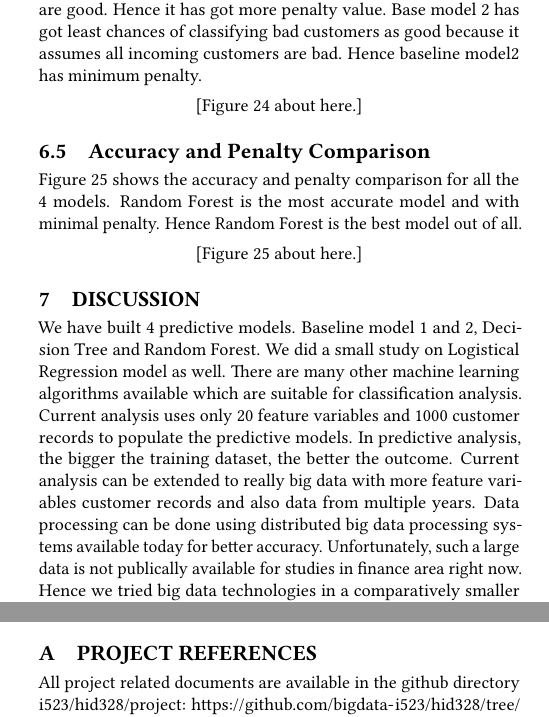
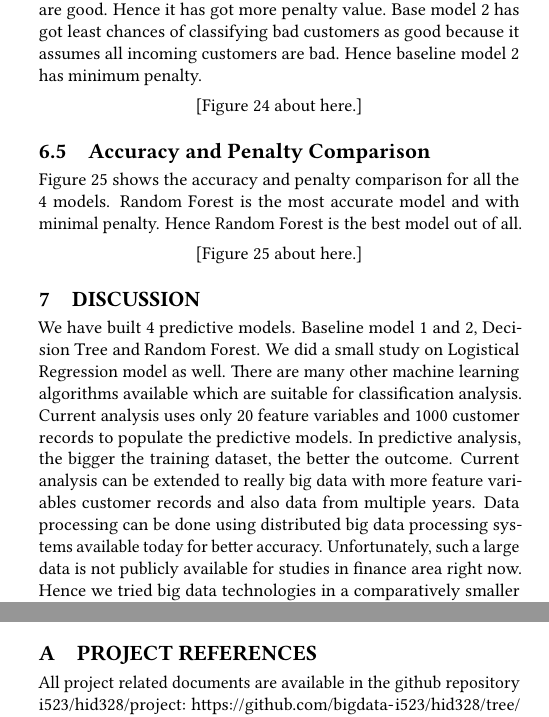
Before and after one commit to bigdata-i523/hid328, a LaTeX paper (project/report.tex): two parts of the columns of pages 6 and 7 of 29, joined at a grey line, cut so that both start at the same text. Compiled offline with pdfLaTeX.

Commit message:
corrected missing space errors

```diff
--- a/project/report.tex
+++ b/project/report.tex
@@ -548,7 +548,7 @@ A penalty matrix is defined to calculate the loss to the bank. Penalty will be a
 
 Table \ref{tab:table4} shows the penalty matrix. For right predictions penalty is 0. If a good customer predicted as bad, the penalty is 1 and if a bad customer predicted as good, the penalty is 5. The sum of the penalty values multiplied with the respective number of misclassified customers will provide the total amount of loss / penalty.
 
-Figure \ref{fig:Figure24} shows the penalty comparison of different predictive models. Base model 1 has more chances of predicting bad customers as good because it blindly assumes that, all the incoming customers are good. Hence it has got more penalty value. Base model 2 has got least chances of classifying bad customers as good because it assumes all incoming customers are bad. Hence baseline model2 has minimum penalty.
+Figure \ref{fig:Figure24} shows the penalty comparison of different predictive models. Base model 1 has more chances of predicting bad customers as good because it blindly assumes that, all the incoming customers are good. Hence it has got more penalty value. Base model 2 has got least chances of classifying bad customers as good because it assumes all incoming customers are bad. Hence baseline model 2 has minimum penalty.
 
 \begin{figure}[htb]
   \centering
@@ -570,7 +570,7 @@ Figure \ref{fig:Figure25} shows the accuracy and penalty comparison for all the
 
 \section{Discussion}
 
-We have built 4 predictive models. Baseline model 1 and 2, Decision Tree and Random Forest. We did a small study on Logistical Regression model as well. There are many other machine learning algorithms available which are suitable for classification analysis. Current analysis uses only 20 feature variables and 1000 customer records to populate the predictive models. In predictive analysis, the bigger the training dataset, the better the outcome. Current analysis can be extended to really big data with more feature variables customer records and also data from multiple years. Data processing can be done using distributed big data processing systems available today for better accuracy. Unfortunately, such a large data is not publically available for studies in finance area right now. Hence we tried big data technologies in a comparatively smaller dataset.
+We have built 4 predictive models. Baseline model 1 and 2, Decision Tree and Random Forest. We did a small study on Logistical Regression model as well. There are many other machine learning algorithms available which are suitable for classification analysis. Current analysis uses only 20 feature variables and 1000 customer records to populate the predictive models. In predictive analysis, the bigger the training dataset, the better the outcome. Current analysis can be extended to really big data with more feature variables customer records and also data from multiple years. Data processing can be done using distributed big data processing systems available today for better accuracy. Unfortunately, such a large data is not publicly available for studies in finance area right now. Hence we tried big data technologies in a comparatively smaller dataset.
 
 
 \section{Conclusion}
@@ -591,7 +591,7 @@ The author would like to thank Dr. Gregor von Laszewski, Juliette Zurick, Miao J
 
 \section{Project References}
 
-All project related documents are available in the github directory i523/hid328/project:  \url{https://github.com/bigdata-i523/hid328/tree/master/project} \cite{github}.
+All project related documents are available in the github repository i523/hid328/project:  \url{https://github.com/bigdata-i523/hid328/tree/master/project} \cite{github}.
 
 \subsection{Makefile}\label{Makefile}
 
```
Also changed, not shown: project/report.tex (8 more changed lines), 1 other file.
